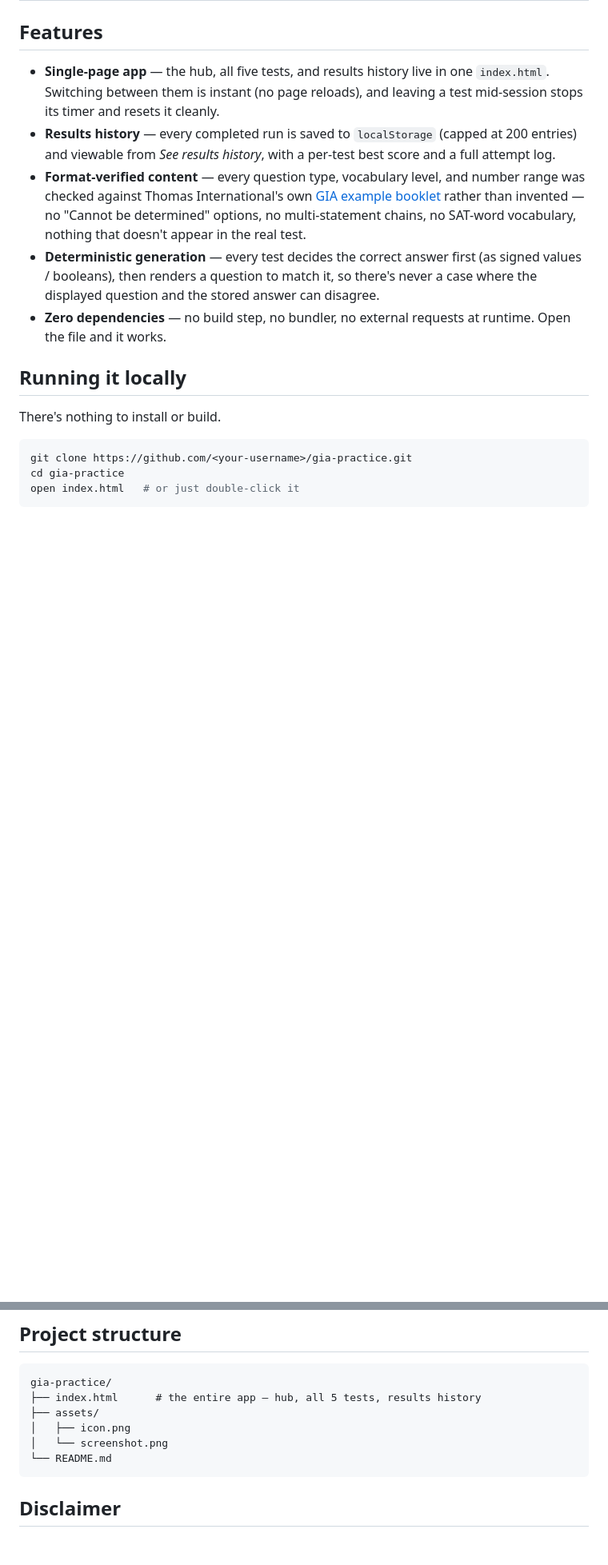
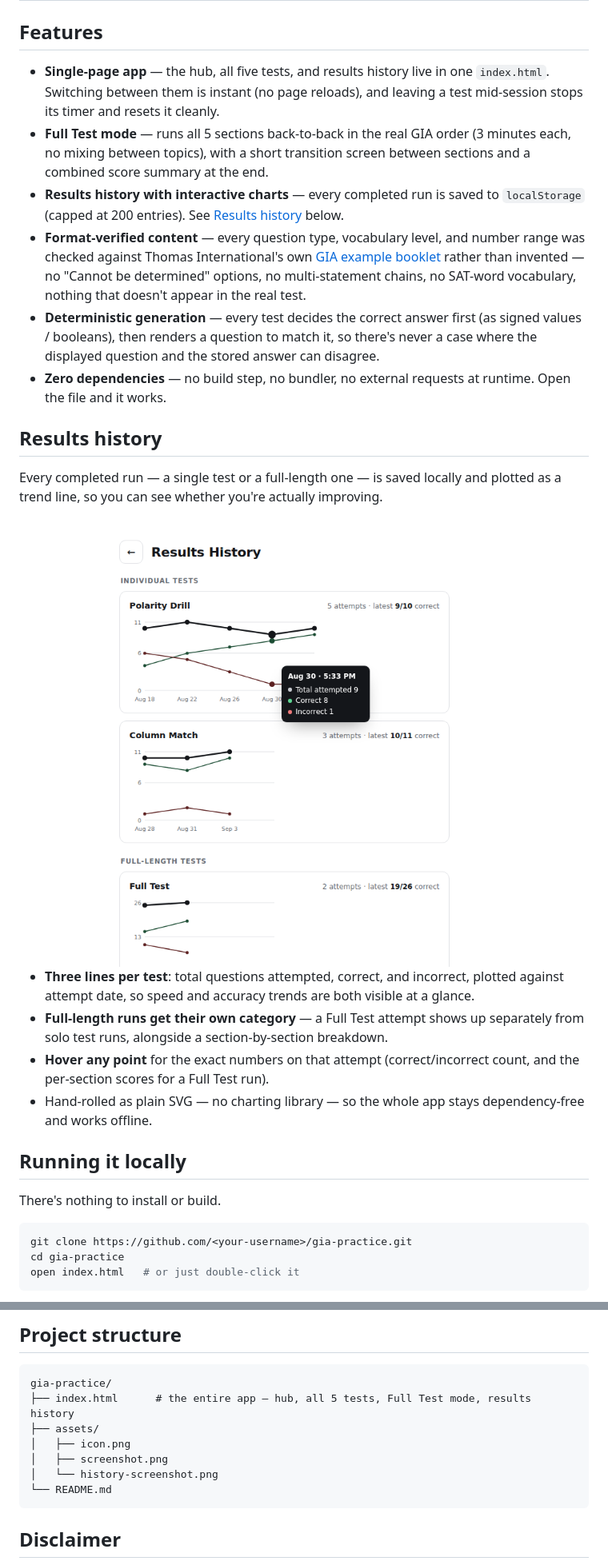
Before and after one commit to ajayraho/gia-practice, a Markdown page: README.md, 2 parts joined by grey strips. Shown: that part at 80% size. Rendered like a GitHub page; pictures changed too: assets/history-screenshot.png (added); blank space fills up the shorter version.

Commit message:
result history

````diff
--- a/README.md
+++ b/README.md
@@ -44,10 +45,22 @@ All five run as timed, 3-minute drills with unlimited questions — answer as ma
 ## Features
 
 - **Single-page app** — the hub, all five tests, and results history live in one `index.html`. Switching between them is instant (no page reloads), and leaving a test mid-session stops its timer and resets it cleanly.
-- **Results history** — every completed run is saved to `localStorage` (capped at 200 entries) and viewable from *See results history*, with a per-test best score and a full attempt log.
+- **Full Test mode** — runs all 5 sections back-to-back in the real GIA order (3 minutes each, no mixing between topics), with a short transition screen between sections and a combined score summary at the end.
+- **Results history with interactive charts** — every completed run is saved to `localStorage` (capped at 200 entries). See [Results history](#results-history) below.
 - **Format-verified content** — every question type, vocabulary level, and number range was checked against Thomas International's own [GIA example booklet](https://www.thomas.co/sites/default/files/2020-04/GIA_Example_Booklet.pdf) rather than invented — no "Cannot be determined" options, no multi-statement chains, no SAT-word vocabulary, nothing that doesn't appear in the real test.
 - **Deterministic generation** — every test decides the correct answer first (as signed values / booleans), then renders a question to match it, so there's never a case where the displayed question and the stored answer can disagree.
 - **Zero dependencies** — no build step, no bundler, no external requests at runtime. Open the file and it works.
+
+## Results history
+
+Every completed run — a single test or a full-length one — is saved locally and plotted as a trend line, so you can see whether you're actually improving.
+
+<img src="assets/history-screenshot.png" alt="gia-practice results history with interactive line charts" width="720" />
+
+- **Three lines per test**: total questions attempted, correct, and incorrect, plotted against attempt date, so speed and accuracy trends are both visible at a glance.
+- **Full-length runs get their own category** — a Full Test attempt shows up separately from solo test runs, alongside a section-by-section breakdown.
+- **Hover any point** for the exact numbers on that attempt (correct/incorrect count, and the per-section scores for a Full Test run).
+- Hand-rolled as plain SVG — no charting library — so the whole app stays dependency-free and works offline.
 
 ## Running it locally
 
@@ -65,10 +78,11 @@ It also works as a static [GitHub Pages](https://pages.github.com/) site — ena
 
 ```
 gia-practice/
-├── index.html      # the entire app — hub, all 5 tests, results history
+├── index.html      # the entire app — hub, all 5 tests, Full Test mode, results history
 ├── assets/
 │   ├── icon.png
-│   └── screenshot.png
+│   ├── screenshot.png
+│   └── history-screenshot.png
 └── README.md
 ```
 
````
Also changed, not shown: other parts of README.md (+1 -0 lines), 1 other file.
